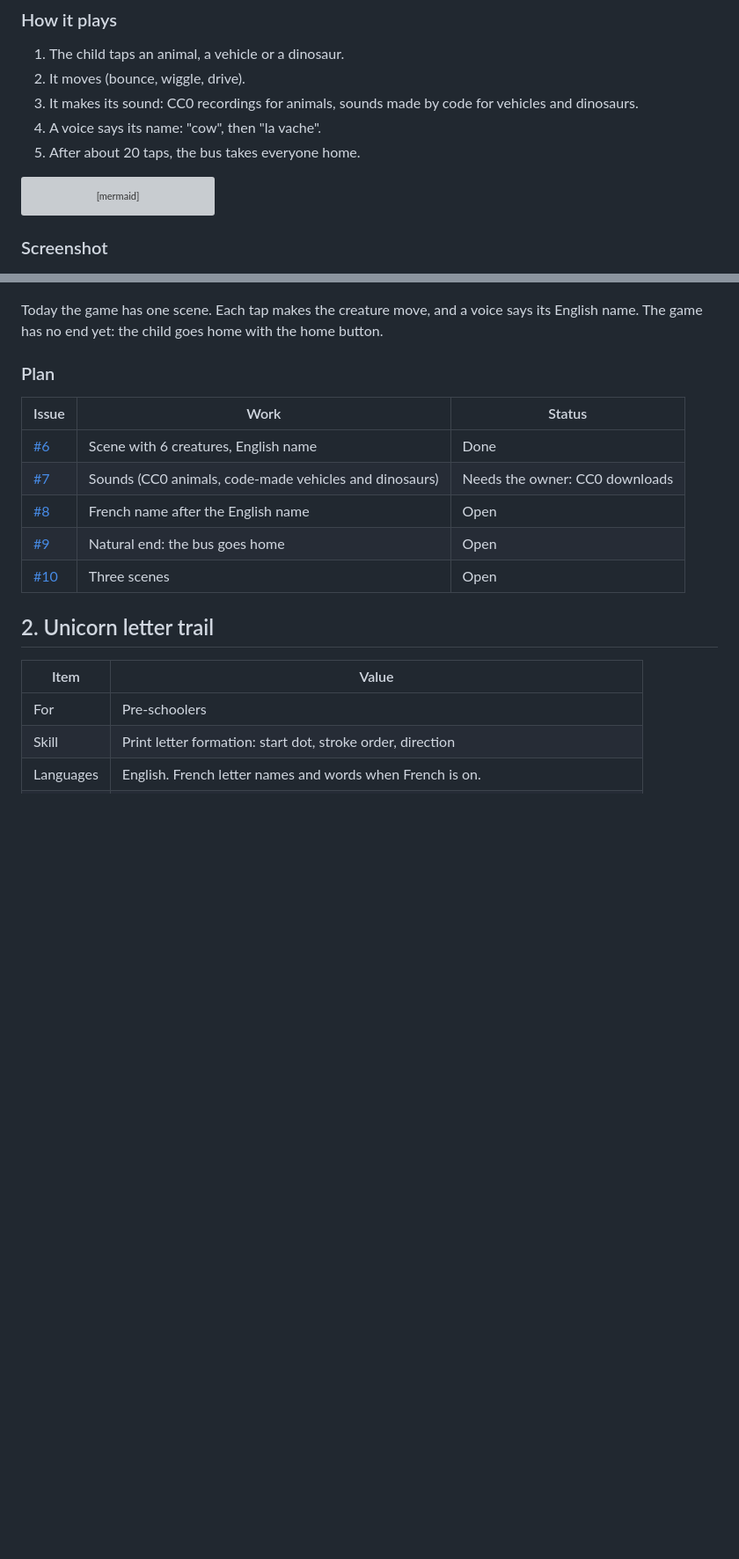
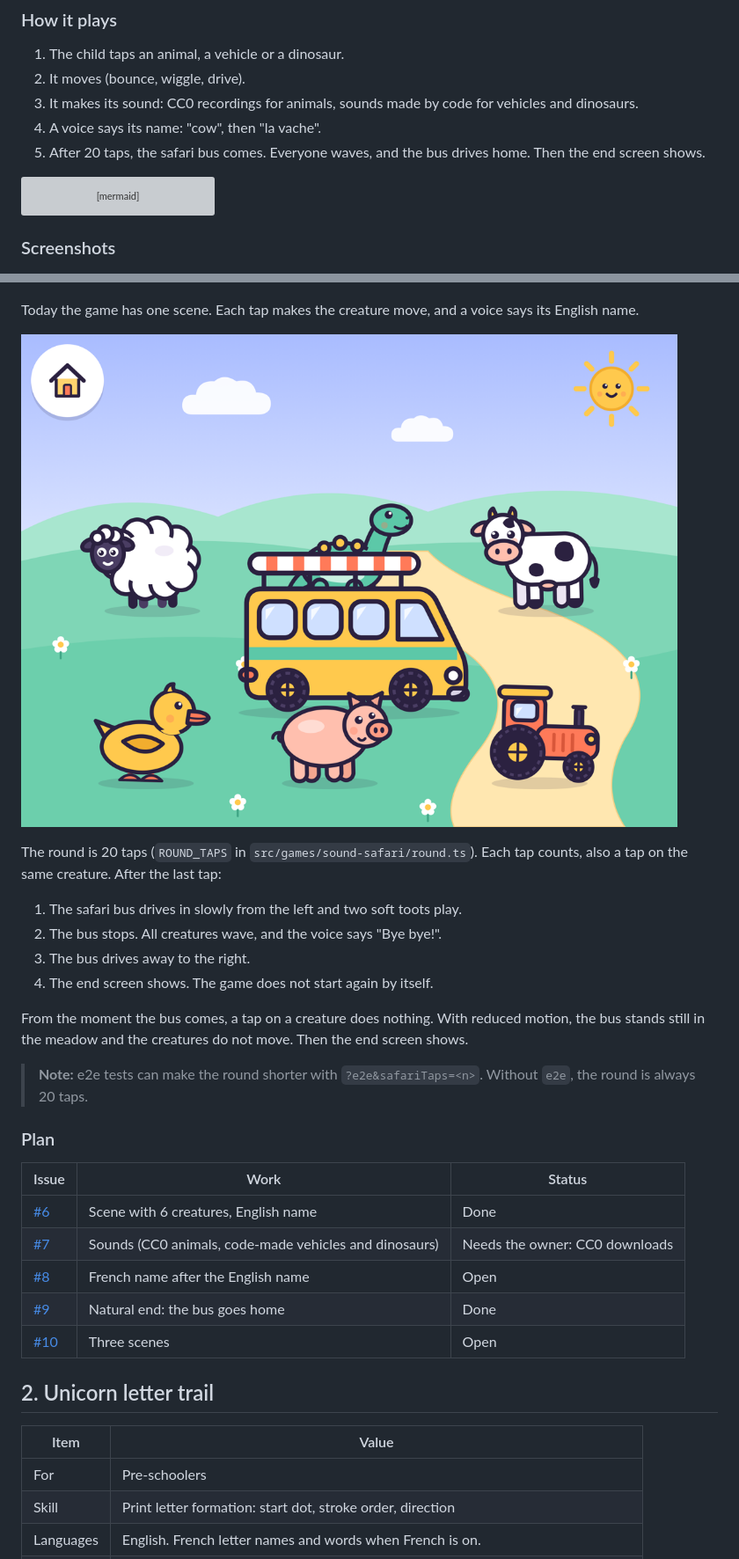
Before and after one commit to moureauf/kids-games, a Markdown page: docs/GAMES.md, 2 parts joined by grey strips. Shown at 88% size. Drawn GitHub-style; pictures changed too: docs/images/sound-safari-bus.png (added); blank space fills up the shorter version; grey boxes are pictures that could not be loaded.

````diff
--- a/docs/GAMES.md
+++ b/docs/GAMES.md
@@ -47,7 +47,8 @@ All games use the same hub, home button and end screen.
 3. It makes its sound: CC0 recordings for animals, sounds made by code for
    vehicles and dinosaurs.
 4. A voice says its name: "cow", then "la vache".
-5. After about 20 taps, the bus takes everyone home.
+5. After 20 taps, the safari bus comes. Everyone waves, and the bus drives
+   home. Then the end screen shows.
 
 ```mermaid
 stateDiagram-v2
@@ -61,13 +62,29 @@ stateDiagram-v2
     EndScreen --> [*]
 ```
 
-### Screenshot
+### Screenshots
 
 ![The meadow: a sheep, a dinosaur, a cow, a duck, a pig and a tractor](images/sound-safari.png)
 
 Today the game has one scene. Each tap makes the creature move, and a voice
-says its English name. The game has no end yet: the child goes home with the
-home button.
+says its English name.
+
+![The safari bus stops in the meadow and the creatures wave](images/sound-safari-bus.png)
+
+The round is 20 taps (`ROUND_TAPS` in `src/games/sound-safari/round.ts`).
+Each tap counts, also a tap on the same creature. After the last tap:
+
+1. The safari bus drives in slowly from the left and two soft toots play.
+2. The bus stops. All creatures wave, and the voice says "Bye bye!".
+3. The bus drives away to the right.
+4. The end screen shows. The game does not start again by itself.
+
+From the moment the bus comes, a tap on a creature does nothing.
+With reduced motion, the bus stands still in the meadow and the creatures do
+not move. Then the end screen shows.
+
+> **Note:** e2e tests can make the round shorter with
+> `?e2e&safariTaps=<n>`. Without `e2e`, the round is always 20 taps.
 
 ### Plan
 
@@ -76,7 +93,7 @@ home button.
 | [#6](https://github.com/moureauf/kids-games/issues/6) | Scene with 6 creatures, English name | Done |
 | [#7](https://github.com/moureauf/kids-games/issues/7) | Sounds (CC0 animals, code-made vehicles and dinosaurs) | Needs the owner: CC0 downloads |
 | [#8](https://github.com/moureauf/kids-games/issues/8) | French name after the English name | Open |
-| [#9](https://github.com/moureauf/kids-games/issues/9) | Natural end: the bus goes home | Open |
+| [#9](https://github.com/moureauf/kids-games/issues/9) | Natural end: the bus goes home | Done |
 | [#10](https://github.com/moureauf/kids-games/issues/10) | Three scenes | Open |
 
 ## 2. Unicorn letter trail
````
Also changed, not shown: other parts of docs/GAMES.md (+1 -1 lines), ideas/2026-11-19-peekaboo-barn-doors.md (added, +9 -0 lines), 6 other files.
